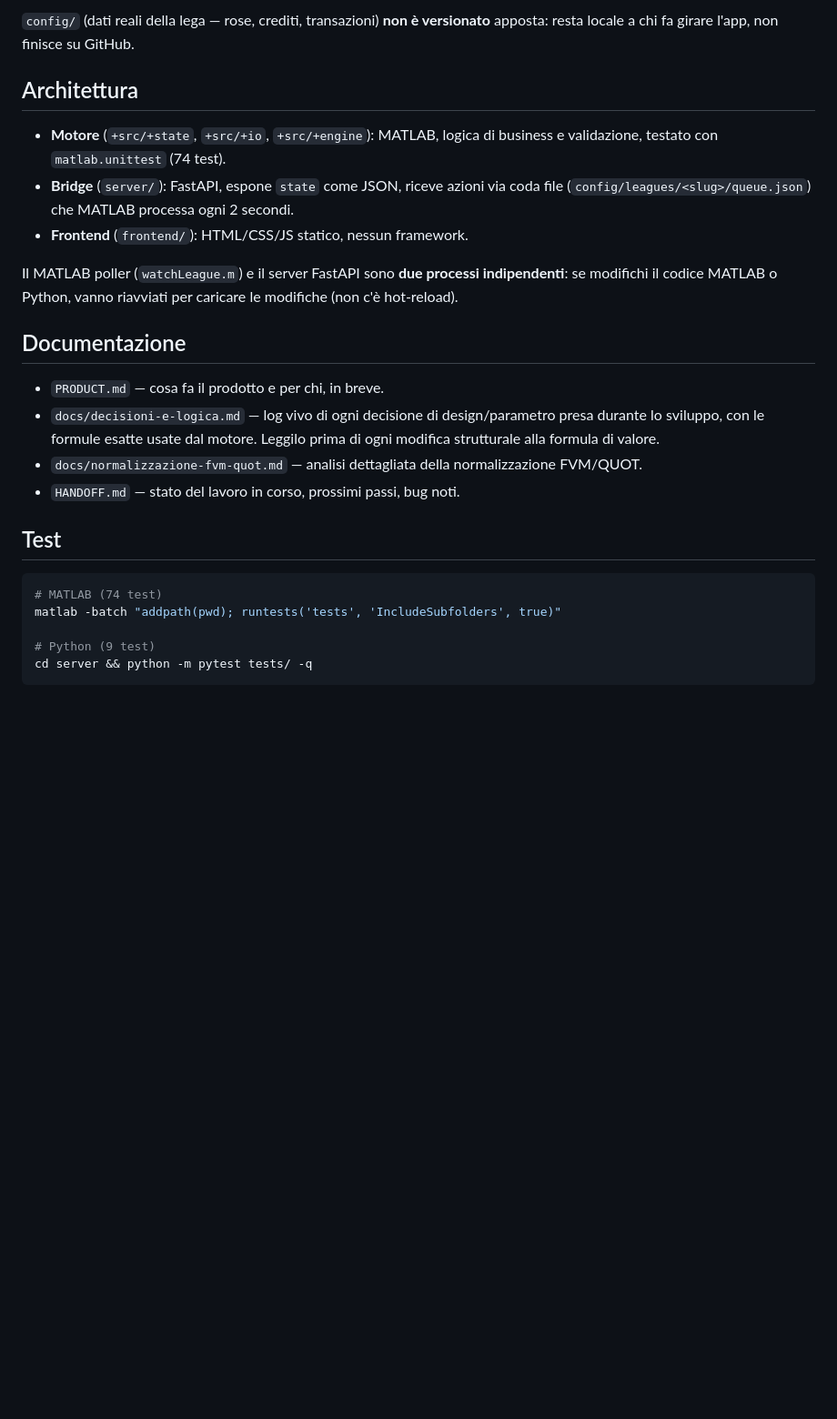
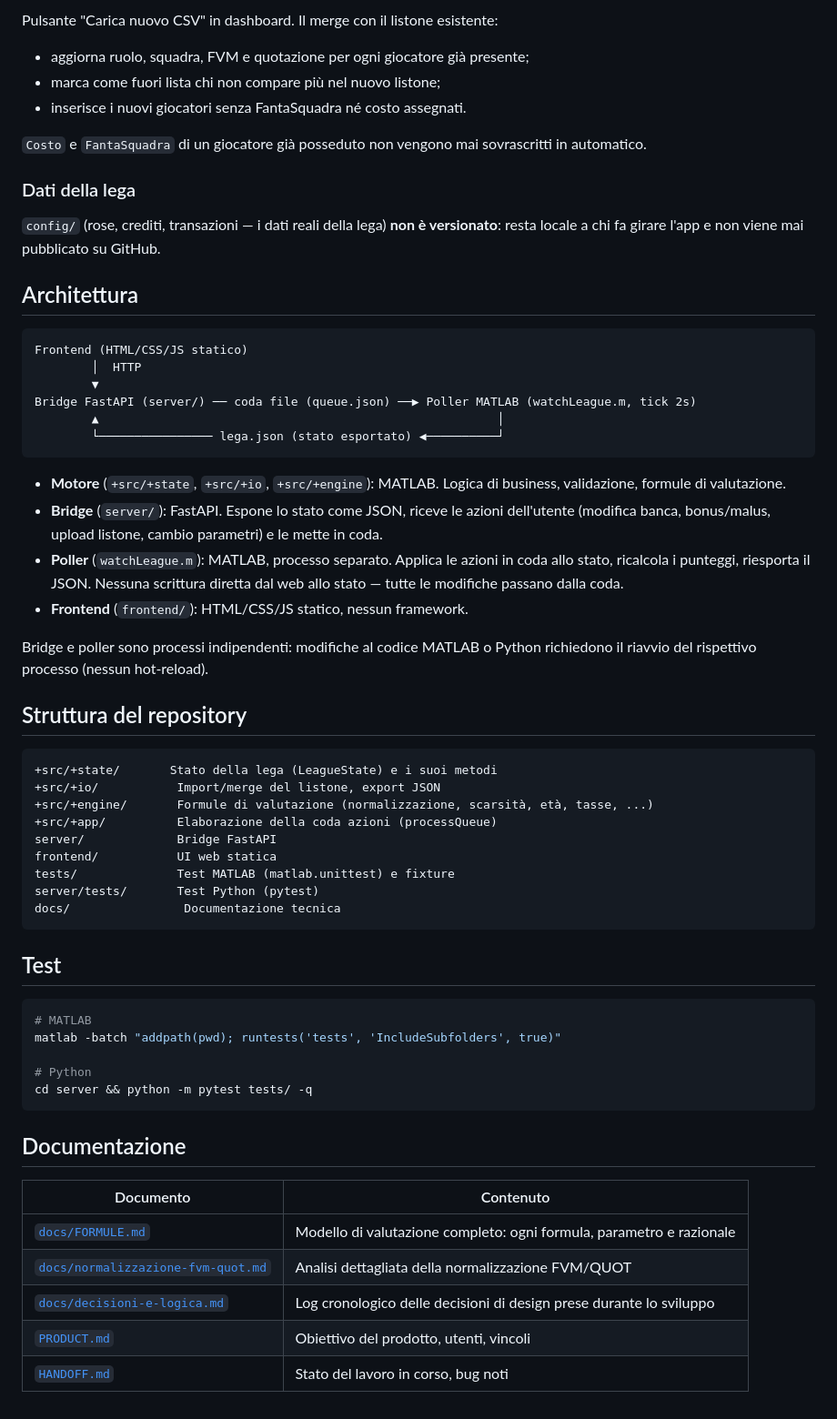
Before and after one commit to ErCiaffa/FantaMath, a Markdown page: README.md, the part around one of its changes. Shown at 91% size. Rendered like a GitHub page; blank space fills up the shorter version.

````diff
--- a/README.md
+++ b/README.md
@@ -52,34 +73,71 @@ non si toccano mai in automatico.
 
-`config/` (dati reali della lega — rose, crediti, transazioni) **non è versionato**
-apposta: resta locale a chi fa girare l'app, non finisce su GitHub.
+Pulsante "Carica nuovo CSV" in dashboard. Il merge con il listone esistente:
+
+- aggiorna ruolo, squadra, FVM e quotazione per ogni giocatore già presente;
+- marca come fuori lista chi non compare più nel nuovo listone;
+- inserisce i nuovi giocatori senza FantaSquadra né costo assegnati.
+
+`Costo` e `FantaSquadra` di un giocatore già posseduto non vengono mai sovrascritti in
+automatico.
+
+### Dati della lega
+
+`config/` (rose, crediti, transazioni — i dati reali della lega) **non è versionato**: resta
+locale a chi fa girare l'app e non viene mai pubblicato su GitHub.
 
 ## Architettura
 
-- **Motore** (`+src/+state`, `+src/+io`, `+src/+engine`): MATLAB, logica di business e
-  validazione, testato con `matlab.unittest` (74 test).
-- **Bridge** (`server/`): FastAPI, espone `state` come JSON, riceve azioni via coda file
-  (`config/leagues/<slug>/queue.json`) che MATLAB processa ogni 2 secondi.
+```
+Frontend (HTML/CSS/JS statico)
+        │  HTTP
+        ▼
+Bridge FastAPI (server/) ── coda file (queue.json) ──▶ Poller MATLAB (watchLeague.m, tick 2s)
+        ▲                                                        │
+        └──────────────── lega.json (stato esportato) ◀──────────┘
+```
+
+- **Motore** (`+src/+state`, `+src/+io`, `+src/+engine`): MATLAB. Logica di business,
+  validazione, formule di valutazione.
+- **Bridge** (`server/`): FastAPI. Espone lo stato come JSON, riceve le azioni dell'utente
+  (modifica banca, bonus/malus, upload listone, cambio parametri) e le mette in coda.
+- **Poller** (`watchLeague.m`): MATLAB, processo separato. Applica le azioni in coda allo
+  stato, ricalcola i punteggi, riesporta il JSON. Nessuna scrittura diretta dal web allo
+  stato — tutte le modifiche passano dalla coda.
 - **Frontend** (`frontend/`): HTML/CSS/JS statico, nessun framework.
 
-Il MATLAB poller (`watchLeague.m`) e il server FastAPI sono **due processi indipendenti**:
-se modifichi il codice MATLAB o Python, vanno riavviati per caricare le modifiche (non
-c'è hot-reload).
+Bridge e poller sono processi indipendenti: modifiche al codice MATLAB o Python richiedono
+il riavvio del rispettivo processo (nessun hot-reload).
 
-## Documentazione
+## Struttura del repository
 
-- `PRODUCT.md` — cosa fa il prodotto e per chi, in breve.
-- `docs/decisioni-e-logica.md` — log vivo di ogni decisione di design/parametro presa
-  durante lo sviluppo, con le formule esatte usate dal motore. Leggilo prima di ogni
-  modifica strutturale alla formula di valore.
-- `docs/normalizzazione-fvm-quot.md` — analisi dettagliata della normalizzazione FVM/QUOT.
-- `HANDOFF.md` — stato del lavoro in corso, prossimi passi, bug noti.
+```
++src/+state/       Stato della lega (LeagueState) e i suoi metodi
++src/+io/           Import/merge del listone, export JSON
++src/+engine/       Formule di valutazione (normalizzazione, scarsità, età, tasse, ...)
++src/+app/          Elaborazione della coda azioni (processQueue)
+server/             Bridge FastAPI
+frontend/           UI web statica
+tests/              Test MATLAB (matlab.unittest) e fixture
+server/tests/       Test Python (pytest)
+docs/                Documentazione tecnica
+```
 
 ## Test
 
 ```bash
-# MATLAB (74 test)
+# MATLAB
 matlab -batch "addpath(pwd); runtests('tests', 'IncludeSubfolders', true)"
 
-# Python (9 test)
+# Python
 cd server && python -m pytest tests/ -q
 ```
+
+## Documentazione
+
+| Documento | Contenuto |
+|---|---|
+| [`docs/FORMULE.md`](docs/FORMULE.md) | Modello di valutazione completo: ogni formula, parametro e razionale |
+| [`docs/normalizzazione-fvm-quot.md`](docs/normalizzazione-fvm-quot.md) | Analisi dettagliata della normalizzazione FVM/QUOT |
+| [`docs/decisioni-e-logica.md`](docs/decisioni-e-logica.md) | Log cronologico delle decisioni di design prese durante lo sviluppo |
+| [`PRODUCT.md`](PRODUCT.md) | Obiettivo del prodotto, utenti, vincoli |
+| [`HANDOFF.md`](HANDOFF.md) | Stato del lavoro in corso, bug noti |
````
Also changed, not shown: other parts of README.md (+52 -31 lines), docs/FORMULE.md (added, +246 -0 lines).
